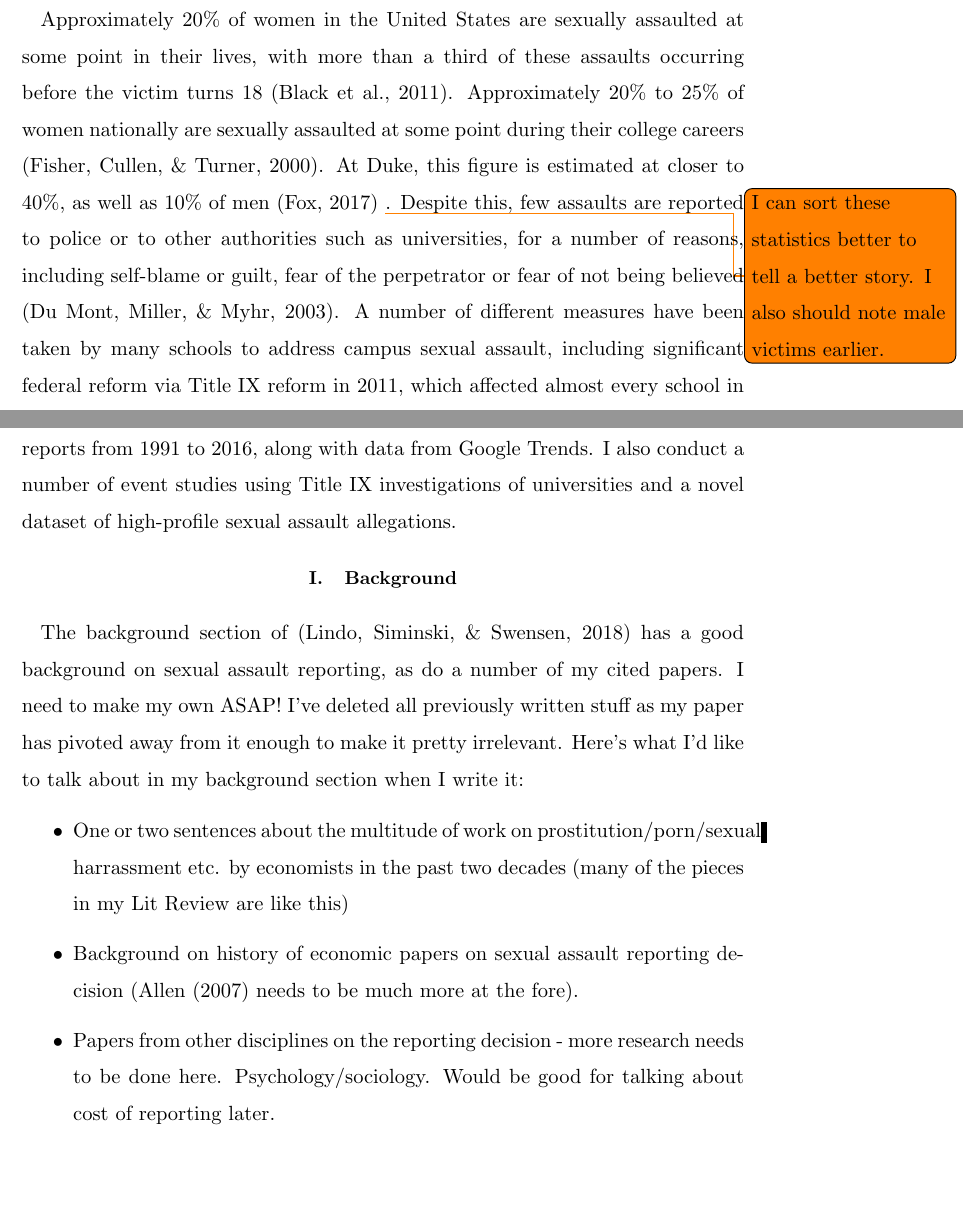
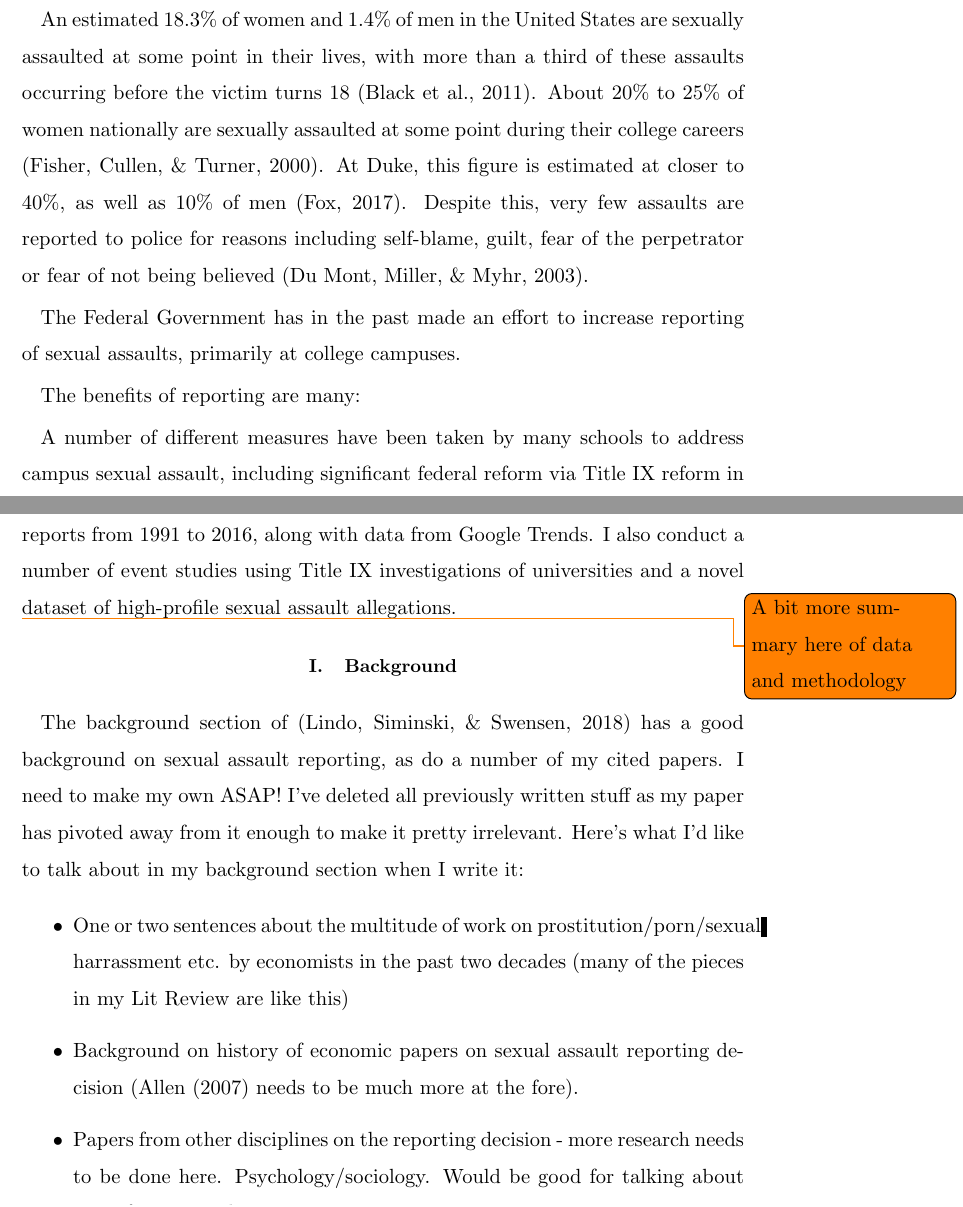
Before and after one commit to harryelworthy/Thesis, a LaTeX thesis (thesis.tex): two parts of pages 2 and 3 of 24 before the commit and two parts of pages 2 and 3 of 23 after it, joined at a grey line, cut so that both start at the same text, the shorter picture padded with empty space. Compiled offline with pdfLaTeX.

Commit message:
Updates from Overleaf

```diff
--- a/thesis.tex
+++ b/thesis.tex
@@ -86,13 +86,21 @@ Files available at \url{github.com/harryelworthy/Thesis}
 %\end{itemize}
 
 \clearpage
-Approximately 20\% of women in the United States are sexually assaulted at some point in their lives, with more than a third of these assaults occurring before the victim turns 18 \cite{black_national_2011}. Approximately 20\% to 25\% of women nationally are sexually assaulted at some point during their college careers \cite{fisher_sexual_2000}. At Duke, this figure is estimated at closer to 40\%, as well as 10\% of men \cite{fox_university_2017} \todo{I can sort these statistics better to tell a better story. I also should note male victims earlier.}. Despite this, few assaults are reported to police or to other authorities such as universities, for a number of reasons, including self-blame or guilt, fear of the perpetrator or fear of not being believed \cite{du_mont_role_2003}. A number of different measures have been taken by many schools to address campus sexual assault, including significant federal reform via Title IX reform in 2011, which affected almost every school in the US. These changes aimed to make reporting easier for an assault victim, thus increasing reports and hopefully, in equilibrium, decreasing assault.
+An estimated 18.3\% of women and 1.4\% of men in the United States are sexually assaulted at some point in their lives, with more than a third of these assaults occurring before the victim turns 18  \cite{black_national_2011}. About 20\% to 25\% of women nationally are sexually assaulted at some point during their college careers \cite{fisher_sexual_2000}. At Duke, this figure is estimated at closer to 40\%, as well as 10\% of men \cite{fox_university_2017}. Despite this, very few assaults are reported to police for reasons including self-blame, guilt, fear of the perpetrator or fear of not being believed \cite{du_mont_role_2003}.
+
+The Federal Government has in the past made an effort to increase reporting of sexual assaults, primarily at college campuses.
+
+The benefits of reporting are many:
+
+A number of different measures have been taken by many schools to address campus sexual assault, including significant federal reform via Title IX reform in 2011, which affected almost every school in the US. These changes aimed to make reporting easier for an assault victim, thus increasing reports and hopefully, in equilibrium, decreasing assault.
 
 The issue of non-reporting has been especially salient over the past years, as first Harvey Weinstein, then Supreme Court nominee - now Justice - Brett Kavanaugh made national headlines being accused of sexual assaults that were not reported to police at the time they were committed \todo{Not completely sure this the case for Weinstein}. President Trump tweeted in response to the Kavanaugh claims: "I have no doubt that, if the attack on Dr. Ford was as bad as she says, charges would have been immediately filed with local Law Enforcement Authorities by either her or her loving parents" \citeyear{trump_i_2018}. As above, there are many reasons why an individual may not report: social pressures, abusive relationships, and fear of not being believed, for example. More importantly, however, this tweet illustrates a source of motivation for this paper: had Dr. Ford reported when the crime had been committed, her testimony now would be more impervious to detractors. There are many reasons that increased reporting would be a desirable outcome - this is just one of them. \todo{Need more on why reporting is desirable}
 
 The #metoo movement that the Weinstein allegations started focused on women coming forward with their sexual assault stories because they saw others come forward with theirs - thus the 'me too.' This idea highlights an important question: are victims of sexual assault encouraged to report to police or other authorities by coverage of other victims reporting? Several other questions follow: if they are encouraged, what is the magnitude in the increase in reports? How long does the increase in reporting last for? How does local reporting affect reporting vs. national reporting? And - most importantly - does this coverage affect the behavior of potential perpetrators?
 
 In this paper, I explore these questions using incident-level FBI data of crime reports from 1991 to 2016, along with data from Google Trends. I also conduct a number of event studies using Title IX investigations of universities and a novel dataset of high-profile sexual assault allegations.
+
+\todo{A bit more summary here of data and methodology}
 
 \section{Background}
 
```
Also changed, not shown: figures/hpevents.tex (+1 -1 lines), thesis.tex (3 more changed lines).
